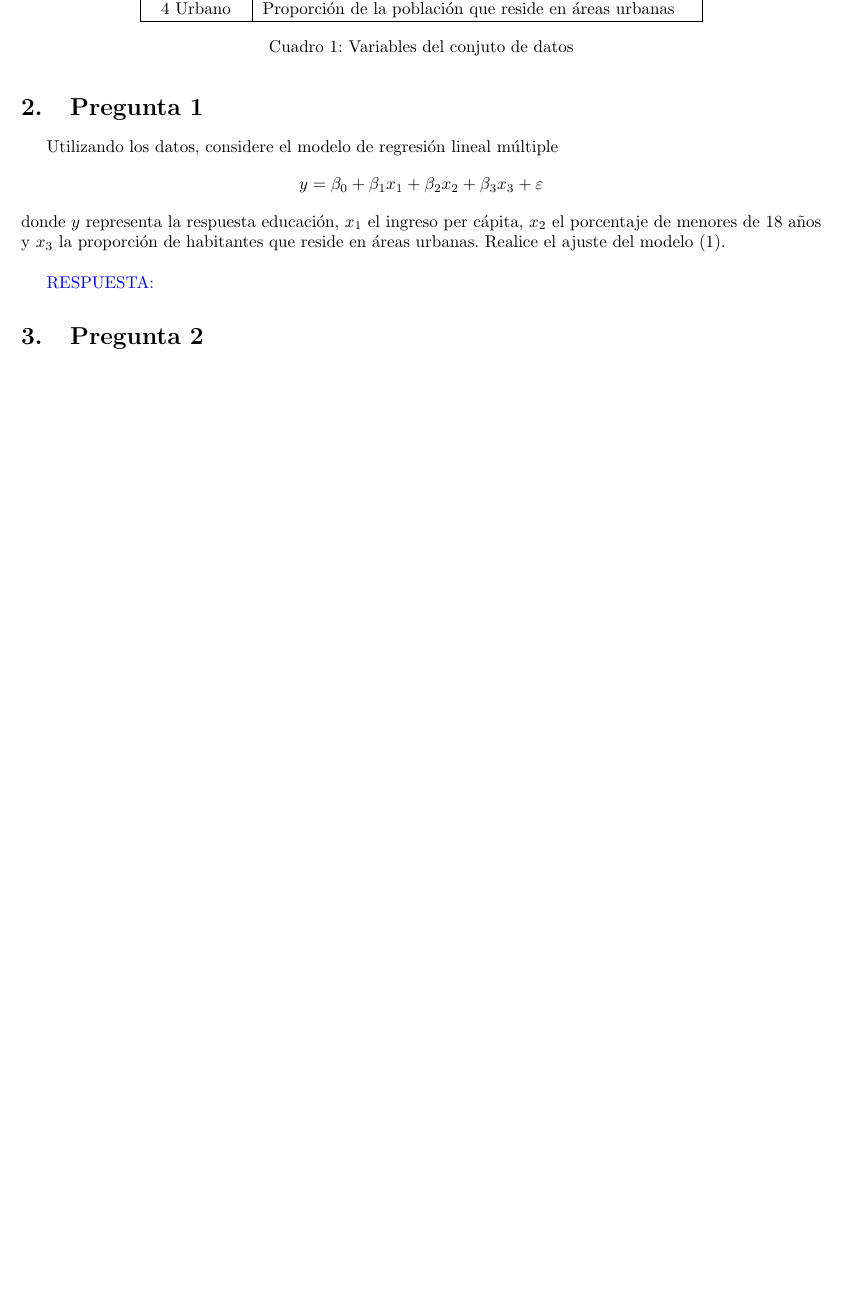
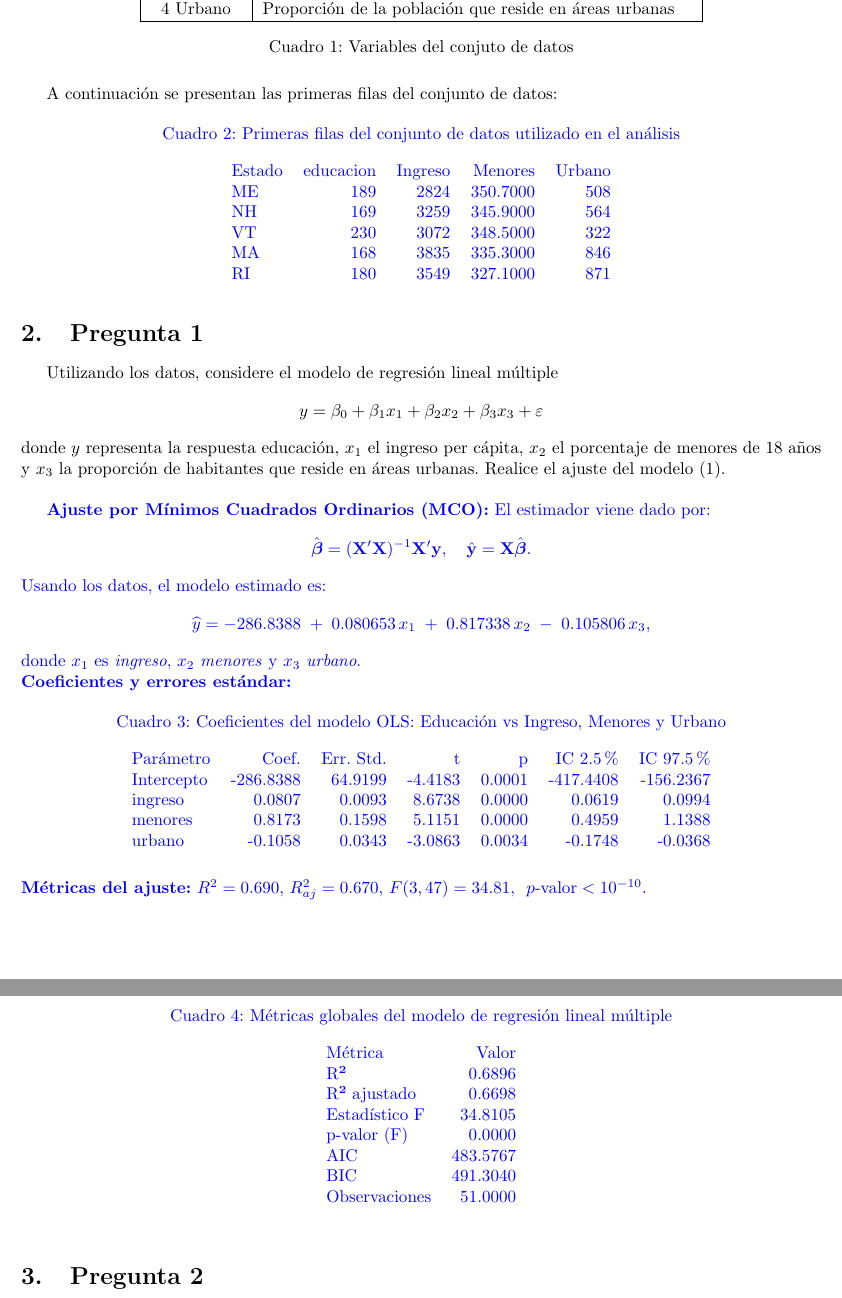
Before and after one commit to enriquegomeztagle/MCD-Econometria, a LaTeX document (HWs/MLR-practice/docs/main.tex): part of page 2 of 3 before the commit and two parts of pages 2 and 3 of 3 after it, the two joined at a grey line, cut so that both start at the same text, the shorter picture padded with empty space. The pictures show the PDF file HWs/MLR-practice/docs/main.pdf that the author committed with the source.

Commit message:
Enhance LaTeX documentation for regression analysis
- Update the main.tex file to improve the presentation of the data variables table by changing caption colors to black for better visibility.
- Add detailed results for the multiple linear regression model, including the estimated coefficients, standard errors, and model fit metrics.
- Introduce a new section for displaying the first rows of the dataset, enhancing the clarity of the analysis.

```diff
--- a/HWs/MLR-practice/docs/main.tex
+++ b/HWs/MLR-practice/docs/main.tex
@@ -41,15 +43,32 @@ Se presentan y analizan el siguiente juego de datos cuyas variables son:
     \end{tabular}
     \caption{Variables del conjuto de datos}
 \end{table}
+A continuación se presentan las primeras filas del conjunto de datos:
+\input{latex_utils/tables/tabla_head_datos.tex}
 %%%%%%%%%%%%%%%%%%%%%%%%%%%%%%%%%%%%%%%%%%%%%%%%%%%%%%%%%%%%%%%%%%%%%%%%%%%%%%%%%%%%%%%%%%%%%%%%%%%%%%%%%%%%%%
 \section{Pregunta 1}
 Utilizando los datos, considere el modelo de regresión lineal múltiple
 \[
 y = \beta_0 + \beta_1 x_1 + \beta_2 x_2 + \beta_3 x_3 + \varepsilon
 \]
-donde $y$ representa la respuesta educación, $x_1$ el ingreso per cápita, $x_2$ el porcentaje de menores de 18 años y $x_3$ la proporción de habitantes que reside en áreas urbanas. Realice el ajuste del modelo (1). \\
+donde $y$ representa la respuesta educación, $x_1$ el ingreso per cápita, $x_2$ el porcentaje de menores de 18 años y $x_3$ la proporción de habitantes que reside en áreas urbanas.
+Realice el ajuste del modelo (1). \\
 
-\textcolor{blue}{RESPUESTA: }
+    \textcolor{blue}{
+        \textbf{Ajuste por Mínimos Cuadrados Ordinarios (MCO):} El estimador viene dado por:
+        \[
+        \hat{\boldsymbol{\beta}}=(\mathbf{X}'\mathbf{X})^{-1}\mathbf{X}'\mathbf{y},\quad \hat{\mathbf{y}}=\mathbf{X}\hat{\boldsymbol{\beta}}.
+        \]
+        Usando los datos, el modelo estimado es:
+        \[
+        \widehat{y}= -286.8388\; +\; 0.080653\, x_1\; +\; 0.817338\, x_2\; -\; 0.105806\, x_3,
+        \]
+        \noindent donde $x_1$ es \emph{ingreso}, $x_2$ \emph{menores} y $x_3$ \emph{urbano}. \\
+        \noindent \textbf{Coeficientes y errores estándar:}
+        \input{latex_utils/tables/reg_multiple_coeficientes.tex}
+        \noindent \textbf{Métricas del ajuste:} $R^2=0.690$, $R^2_{aj}=0.670$, $F(3,47)=34.81$, $\,\,p\text{-valor}<10^{-10}$.\\
+        \input{latex_utils/tables/tabla_metricas_regresion.tex}
+    }
 %%%%%%%%%%%%%%%%%%%%%%%%%%%%%%%%%%%%%%%%%%%%%%%%%%%%%%%%%%%%%%%%%%%%%%%%%%%%%%%%%%%%%%%%%%%%%%%%%%%%%%%%%%%%%%
 \section{Pregunta 2}
 Encuentre una estimación de la varianza de los errores $S^2 = e'e/n$, la matriz de covarianzas del vector de parámetros y los errores estándar de los coeficientes individuales. \\
```
Also changed, not shown: HWs/MLR-practice/docs/main.pdf, HWs/MLR-practice/docs/main.tex (2 more changed lines). Lines whose indentation alone changed are shown as unchanged.
